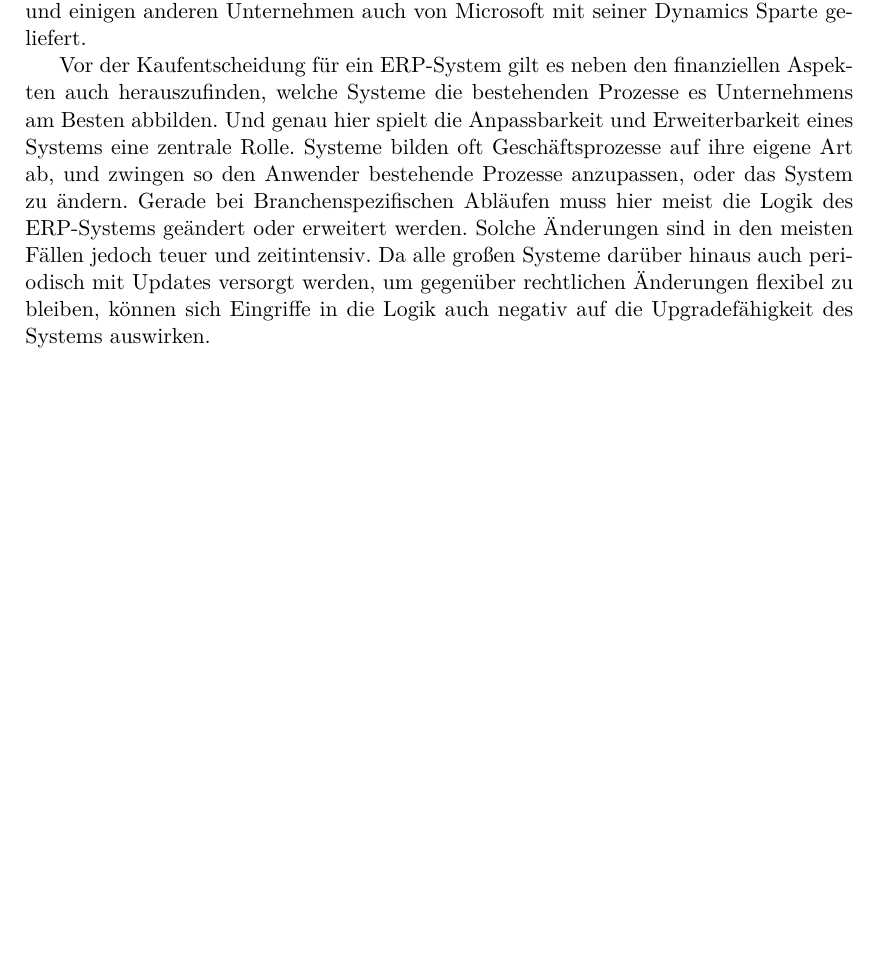
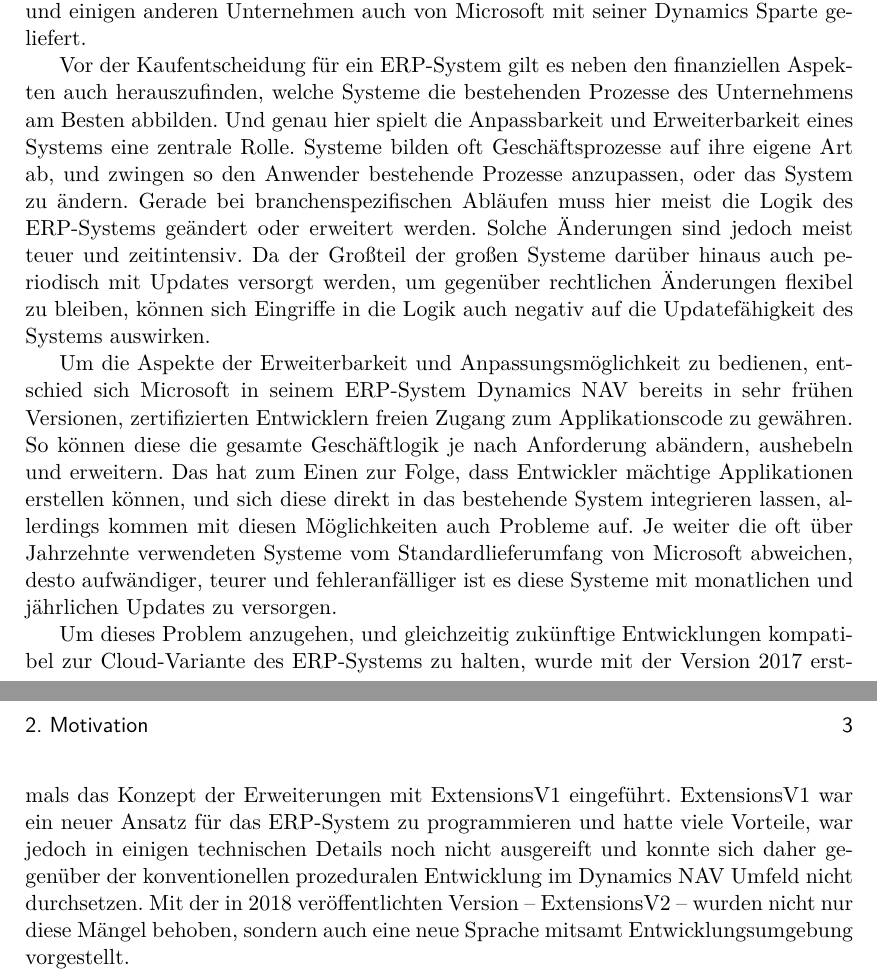
Before and after one commit to wisa1/bacc, a LaTeX thesis (Expose_Naderer/main.tex, which reads Expose_Naderer/chapters/02motivation.tex): part of page 3 of 4 before the commit and two parts of pages 3 and 4 of 5 after it, the two joined at a grey line, cut so that both start at the same text, the shorter picture padded with empty space. Compiled offline with pdfLaTeX.

Commit message:
continued work on motivation for expose

```diff
--- a/Expose_Naderer/chapters/02motivation.tex
+++ b/Expose_Naderer/chapters/02motivation.tex
@@ -4,4 +4,9 @@
 ERP-Systeme sind heute aus dem wirtschaftlichen Umfeld nicht mehr wegzudenken. Wo in den 1970er und 1980er Jahren innerhalb der einzelnen Abteilungen von Unternehmen verschiedene Software-Lösungen verwendet wurden, ist man sich mittlerweile einig, dass eine zentrale Applikation zur Verwaltung aller unternehmerisch wichtigen Daten große Vorteile liefert.
 Gleichzeitig hatte dieses Umdenken zur Folge, dass kleine Softwarehersteller ins wanken gerieten - da seitens der Wirtschaft allumfassende Software-Giganten gefordert wurden, die mit eingeschränkten Ressourcen und Branchenwissen nicht entwickelt werden konnten. Genau diese Großsysteme werden neben dem Platzhirsch SAP und einigen anderen Unternehmen auch von Microsoft mit seiner Dynamics Sparte geliefert.
 
-Vor der Kaufentscheidung für ein ERP-System gilt es neben den finanziellen Aspekten auch herauszufinden, welche Systeme die bestehenden Prozesse es Unternehmens am Besten abbilden. Und genau hier spielt die Anpassbarkeit und Erweiterbarkeit eines Systems eine zentrale Rolle. Systeme bilden oft Geschäftsprozesse auf ihre eigene Art ab, und zwingen so den Anwender bestehende Prozesse anzupassen, oder das System zu ändern. Gerade bei Branchenspezifischen Abläufen muss hier meist die Logik des ERP-Systems geändert oder erweitert werden. Solche Änderungen sind in den meisten Fällen jedoch teuer und zeitintensiv. Da alle großen Systeme darüber hinaus auch periodisch mit Updates versorgt werden, um gegenüber rechtlichen Änderungen flexibel zu bleiben, können sich Eingriffe in die Logik auch negativ auf die Upgradefähigkeit des Systems auswirken.
+Vor der Kaufentscheidung für ein ERP-System gilt es neben den finanziellen Aspekten auch herauszufinden, welche Systeme die bestehenden Prozesse des Unternehmens am Besten abbilden. Und genau hier spielt die Anpassbarkeit und Erweiterbarkeit eines Systems eine zentrale Rolle. Systeme bilden oft Geschäftsprozesse auf ihre eigene Art ab, und zwingen so den Anwender bestehende Prozesse anzupassen, oder das System zu ändern. Gerade bei branchenspezifischen Abläufen muss hier meist die Logik des ERP-Systems geändert oder erweitert werden. Solche Änderungen sind jedoch meist teuer und zeitintensiv. Da der Großteil der großen Systeme darüber hinaus auch periodisch mit Updates versorgt werden, um gegenüber rechtlichen Änderungen flexibel zu bleiben, können sich Eingriffe in die Logik auch negativ auf die Updatefähigkeit des Systems auswirken.
+
+Um die Aspekte der Erweiterbarkeit und Anpassungsmöglichkeit zu bedienen, entschied sich Microsoft in seinem ERP-System Dynamics NAV bereits in sehr frühen Versionen, zertifizierten Entwicklern freien Zugang zum Applikationscode zu gewähren. So können diese die gesamte Geschäftlogik je nach Anforderung abändern, aushebeln und erweitern. Das hat zum Einen zur Folge, dass Entwickler mächtige Applikationen erstellen können, und sich diese direkt in das bestehende System integrieren lassen, allerdings kommen mit diesen Möglichkeiten auch Probleme auf. Je weiter die oft über Jahrzehnte verwendeten Systeme vom Standardlieferumfang von Microsoft abweichen, desto aufwändiger, teurer und fehleranfälliger ist es diese Systeme mit monatlichen und jährlichen Updates zu versorgen.
+
+Um dieses Problem anzugehen, und gleichzeitig zukünftige Entwicklungen kompatibel zur Cloud-Variante des ERP-Systems zu halten, wurde mit der Version 2017 erstmals das Konzept der Erweiterungen mit ExtensionsV1 eingeführt. ExtensionsV1 war ein neuer Ansatz für das ERP-System zu programmieren und hatte viele Vorteile, war jedoch in einigen technischen Details noch nicht ausgereift und konnte sich daher gegenüber der konventionellen prozeduralen Entwicklung im Dynamics NAV Umfeld nicht durchsetzen.
+Mit der in 2018 veröffentlichten Version -- ExtensionsV2 -- wurden nicht nur diese Mängel behoben, sondern auch eine neue Sprache mitsamt Entwicklungsumgebung vorgestellt.
```
Also changed, not shown: Expose_Naderer/chapters/01thema.tex (+1 -1 lines), Expose_Naderer/main.pdf, 5 other files.
